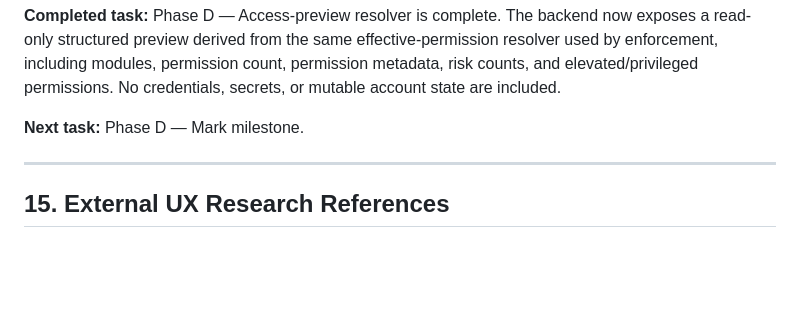
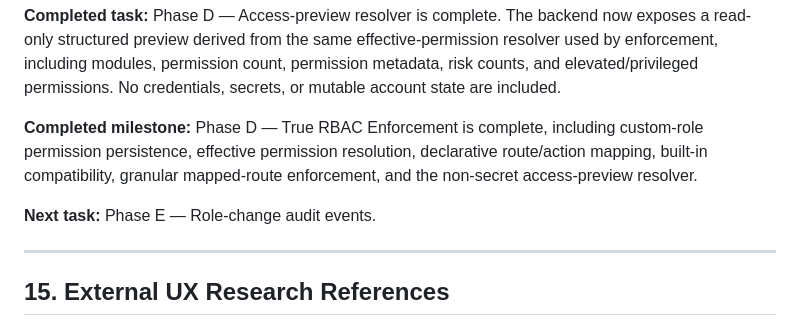
Before and after one commit to resanul/phish-test, a Markdown page: docs/ADMIN-RBAC-MODERNIZATION-PLAN.md, the part around one of its changes. Rendered like a GitHub page; blank space fills up the shorter version.

Commit message:
Mark RBAC enforcement milestone complete

```diff
--- a/docs/ADMIN-RBAC-MODERNIZATION-PLAN.md
+++ b/docs/ADMIN-RBAC-MODERNIZATION-PLAN.md
@@ -602,7 +602,9 @@ Current status:
 
 **Completed task:** Phase D — Access-preview resolver is complete. The backend now exposes a read-only structured preview derived from the same effective-permission resolver used by enforcement, including modules, permission count, permission metadata, risk counts, and elevated/privileged permissions. No credentials, secrets, or mutable account state are included.
 
-**Next task:** Phase D — Mark milestone.
+**Completed milestone:** Phase D — True RBAC Enforcement is complete, including custom-role permission persistence, effective permission resolution, declarative route/action mapping, built-in compatibility, granular mapped-route enforcement, and the non-secret access-preview resolver.
+
+**Next task:** Phase E — Role-change audit events.
 
 ---
 
```
Also changed, not shown: other parts of docs/ADMIN-RBAC-MODERNIZATION-PLAN.md (+1 -1 lines).
